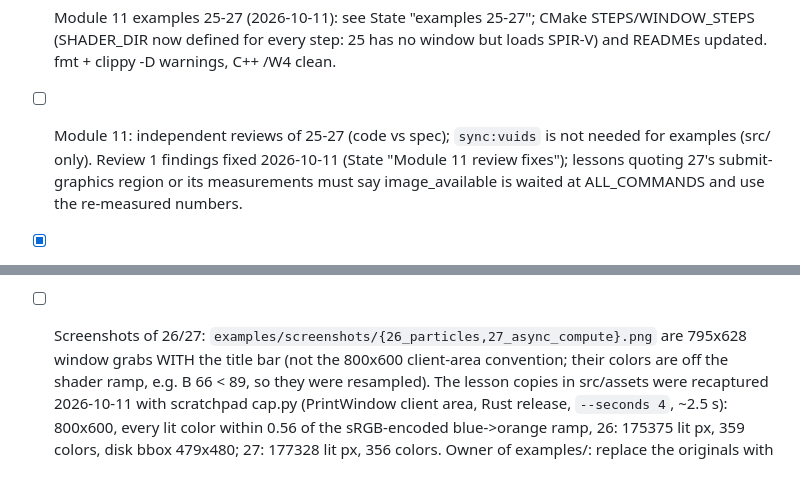
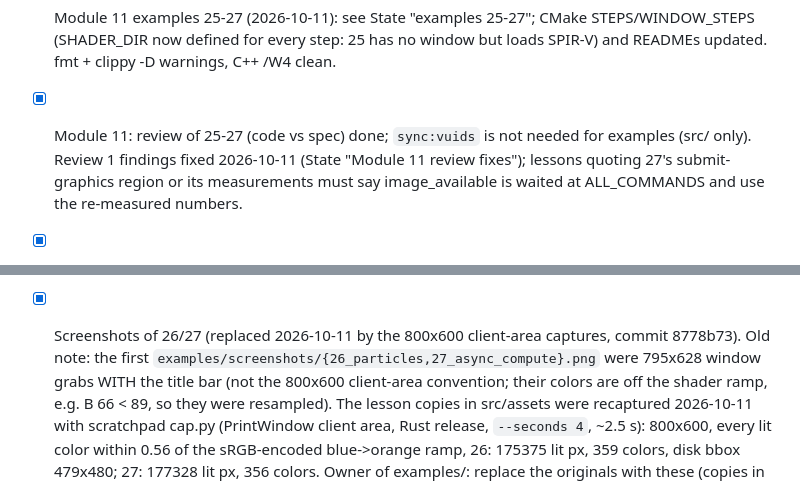
Before and after one commit to ssoj13/vulkan-course, a Markdown page: AGENTS.md, 2 parts joined by grey strips. GitHub-like rendering.

```diff
--- a/AGENTS.md
+++ b/AGENTS.md
@@ -651,7 +663,7 @@ Real data and how to refresh it (all from the dev machine: RTX 3080 Ti, driver 6
 - [ ] Module 10: independent review of the RU lessons (language + facts vs EN).
 - [x] Module 11 examples 25-27 (2026-10-11): see State "examples 25-27"; CMake STEPS/WINDOW_STEPS (SHADER_DIR now
   defined for every step: 25 has no window but loads SPIR-V) and READMEs updated. fmt + clippy -D warnings, C++ /W4 clean.
-- [ ] Module 11: independent reviews of 25-27 (code vs spec); `sync:vuids` is not needed for examples (src/ only).
+- [x] Module 11: review of 25-27 (code vs spec) done; `sync:vuids` is not needed for examples (src/ only).
   Review 1 findings fixed 2026-10-11 (State "Module 11 review fixes"); lessons quoting 27's submit-graphics region or
   its measurements must say image_available is waited at ALL_COMMANDS and use the re-measured numbers.
 - [x] Module 11 EN lessons (2026-10-11): module `compute` ("Compute") in course.json/course.ru.json; slugs
@@ -680,7 +692,7 @@ Real data and how to refresh it (all from the dev machine: RTX 3080 Ti, driver 6
   second queue family"; VK_TIME_DOMAIN_DEVICE_KHR "comparable with device timestamp values captured using
   vkCmdWriteTimestamp or vkCmdWriteTimestamp2"; OpFAdd/OpFMul "Correctly rounded"; HOST_CACHED read speed; fence Note.
   Not sourced, hedged in text: NVIDIA shared memory = L1 array, workgroup stays on one SM, hardware compute queues.
-- [ ] Screenshots of 26/27: `examples/screenshots/{26_particles,27_async_compute}.png` are 795x628 window grabs WITH the
+- [x] Screenshots of 26/27 (replaced 2026-10-11 by the 800x600 client-area captures, commit 8778b73). Old note: the first `examples/screenshots/{26_particles,27_async_compute}.png` were 795x628 window grabs WITH the
   title bar (not the 800x600 client-area convention; their colors are off the shader ramp, e.g. B 66 < 89, so they were
   resampled). The lesson copies in src/assets were recaptured 2026-10-11 with scratchpad cap.py (PrintWindow client
   area, Rust release, `--seconds 4`, ~2.5 s): 800x600, every lit color within 0.56 of the sRGB-encoded blue->orange
```
Also changed, not shown: other parts of AGENTS.md (+22 -9 lines), notes/module-12-plan.md (added, +42 -0 lines).
